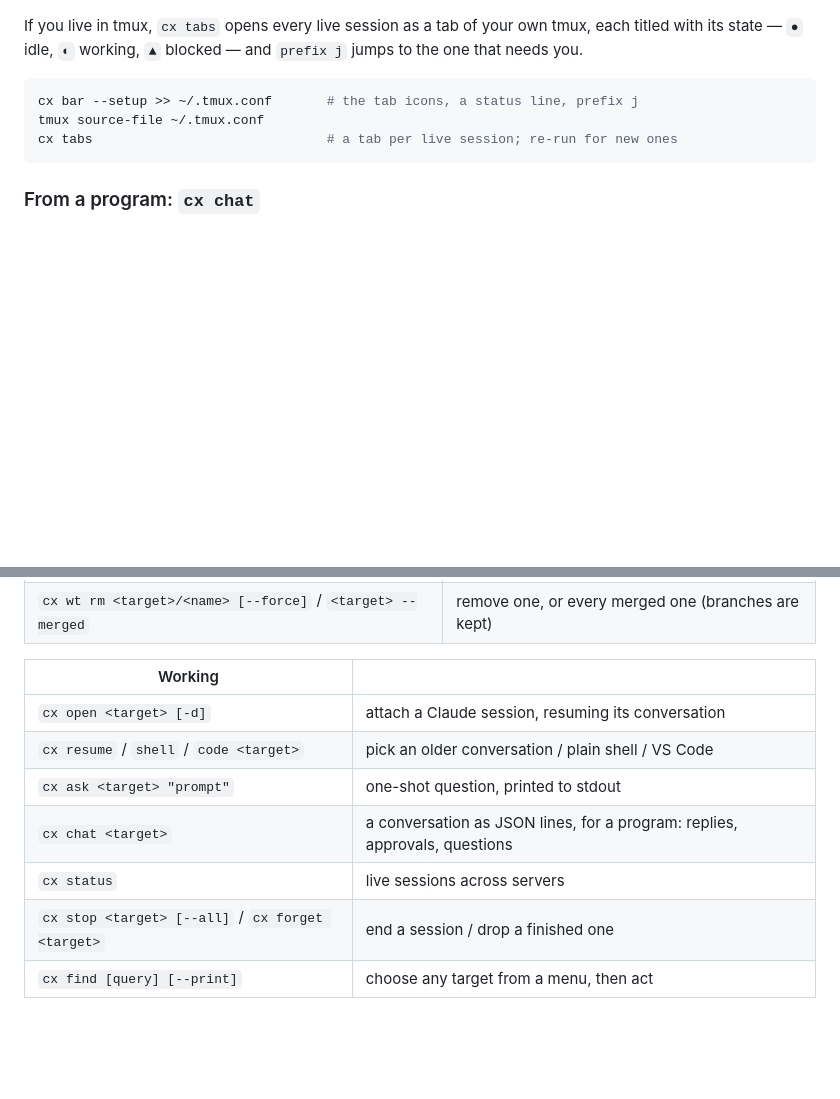
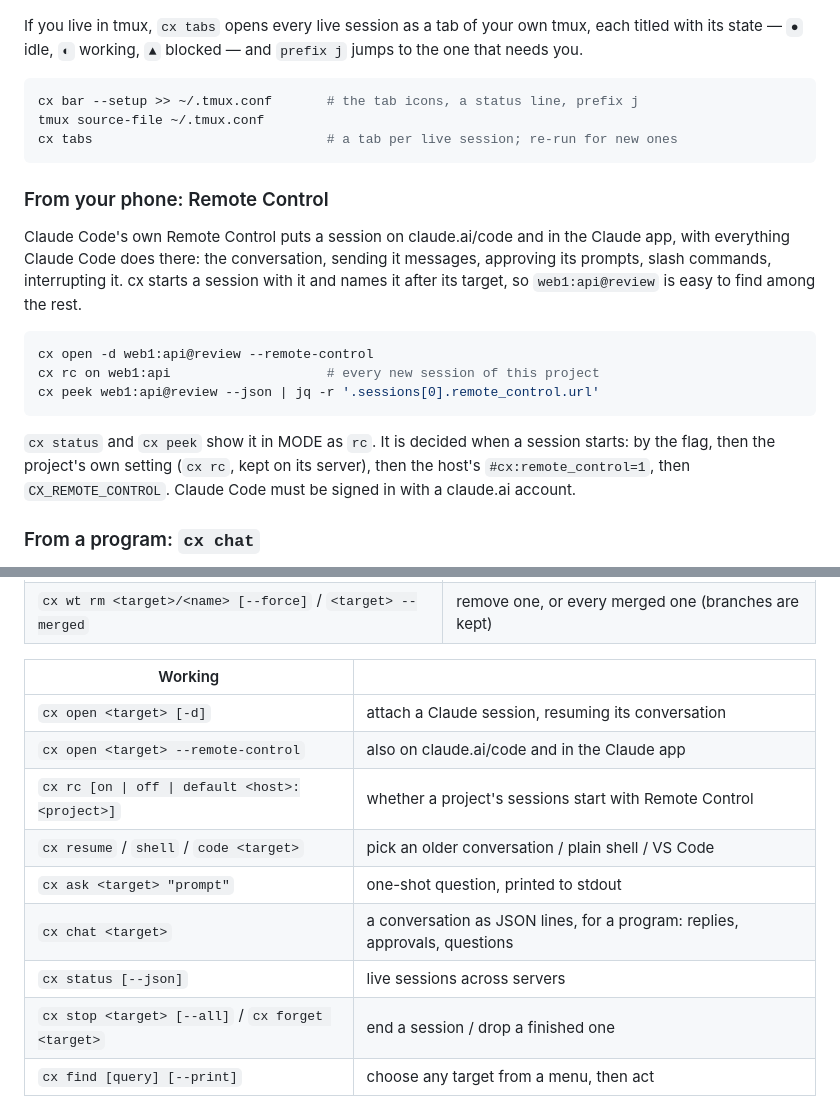
Before and after one commit to farajzadeh/cx, a Markdown page: README.md, 2 parts joined by grey strips. Rendered like a GitHub page; blank space fills up the shorter version.

````diff
--- a/README.md
+++ b/README.md
@@ -208,6 +208,25 @@ tmux source-file ~/.tmux.conf
 cx tabs                              # a tab per live session; re-run for new ones
 ```
 
+### From your phone: Remote Control
+
+Claude Code's own Remote Control puts a session on claude.ai/code and in the
+Claude app, with everything Claude Code does there: the conversation, sending
+it messages, approving its prompts, slash commands, interrupting it. cx starts
+a session with it and names it after its target, so `web1:api@review` is
+easy to find among the rest.
+
+```sh
+cx open -d web1:api@review --remote-control
+cx rc on web1:api                    # every new session of this project
+cx peek web1:api@review --json | jq -r '.sessions[0].remote_control.url'
+```
+
+`cx status` and `cx peek` show it in MODE as `rc`. It is decided when a
+session starts: by the flag, then the project's own setting (`cx rc`, kept on
+its server), then the host's `#cx:remote_control=1`, then
+`CX_REMOTE_CONTROL`. Claude Code must be signed in with a claude.ai account.
+
 ### From a program: `cx chat`
 
 `cx chat` is `cx open` for a program. It holds the same conversation, but
@@ -263,10 +282,12 @@ line: `-r`/`--refresh`, `--no-cache`, `--stale`, `--json`, `-y`, `--no-color`.
 | Working | |
 |---|---|
 | `cx open <target> [-d]` | attach a Claude session, resuming its conversation |
+| `cx open <target> --remote-control` | also on claude.ai/code and in the Claude app |
+| `cx rc [on \| off \| default <host>:<project>]` | whether a project's sessions start with Remote Control |
 | `cx resume` / `shell` / `code <target>` | pick an older conversation / plain shell / VS Code |
 | `cx ask <target> "prompt"` | one-shot question, printed to stdout |
 | `cx chat <target>` | a conversation as JSON lines, for a program: replies, approvals, questions |
-| `cx status` | live sessions across servers |
+| `cx status [--json]` | live sessions across servers |
 | `cx stop <target> [--all]` / `cx forget <target>` | end a session / drop a finished one |
 | `cx find [query] [--print]` | choose any target from a menu, then act |
 
````
Also changed, not shown: CHANGELOG.md (+36 -0 lines), docs/WEB.md (+21 -6 lines).
